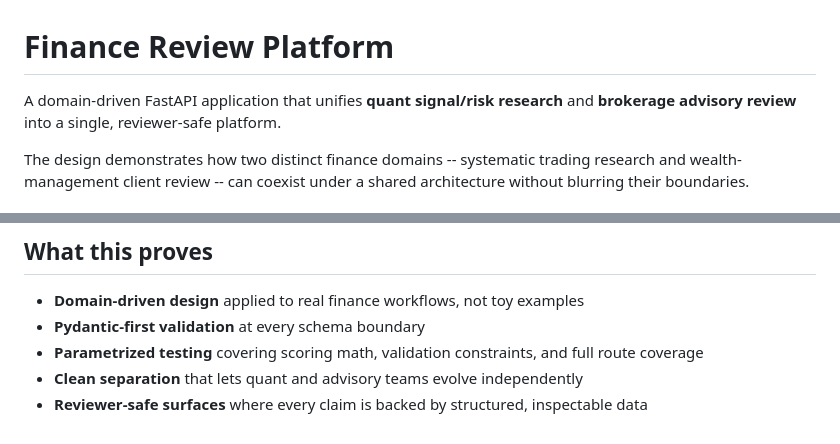
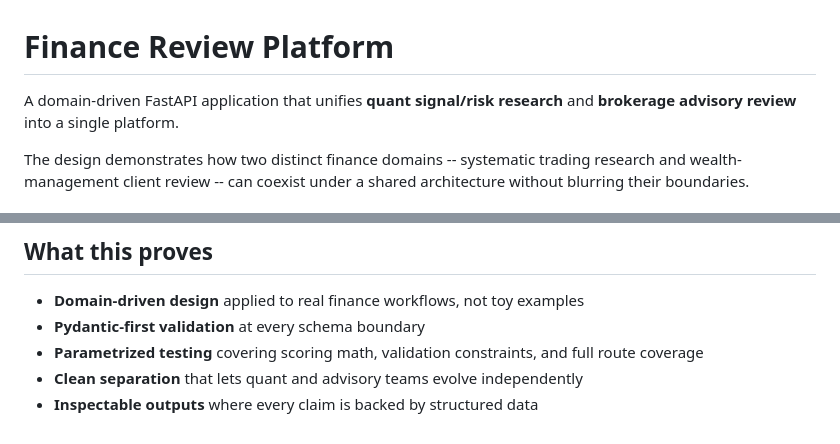
Before and after one commit to KIM3310/signal-risk-lab, a Markdown page: README.md, 2 parts joined by grey strips. GitHub-like rendering.

Commit message:
Clean up README wording

```diff
--- a/README.md
+++ b/README.md
@@ -1,6 +1,6 @@
 # Finance Review Platform
 
-A domain-driven FastAPI application that unifies **quant signal/risk research** and **brokerage advisory review** into a single, reviewer-safe platform.
+A domain-driven FastAPI application that unifies **quant signal/risk research** and **brokerage advisory review** into a single platform.
 
 The design demonstrates how two distinct finance domains -- systematic trading research and wealth-management client review -- can coexist under a shared architecture without blurring their boundaries.
 
@@ -94,4 +94,4 @@ python3 scripts/exercise_runtime.py
 - **Pydantic-first validation** at every schema boundary
 - **Parametrized testing** covering scoring math, validation constraints, and full route coverage
 - **Clean separation** that lets quant and advisory teams evolve independently
-- **Reviewer-safe surfaces** where every claim is backed by structured, inspectable data
+- **Inspectable outputs** where every claim is backed by structured data
```
